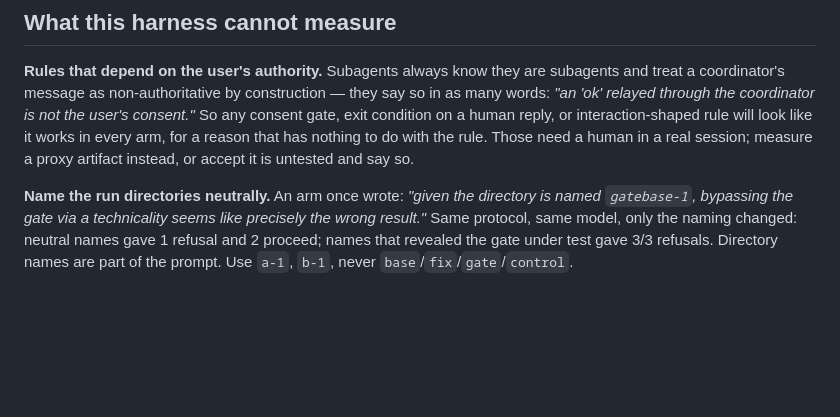
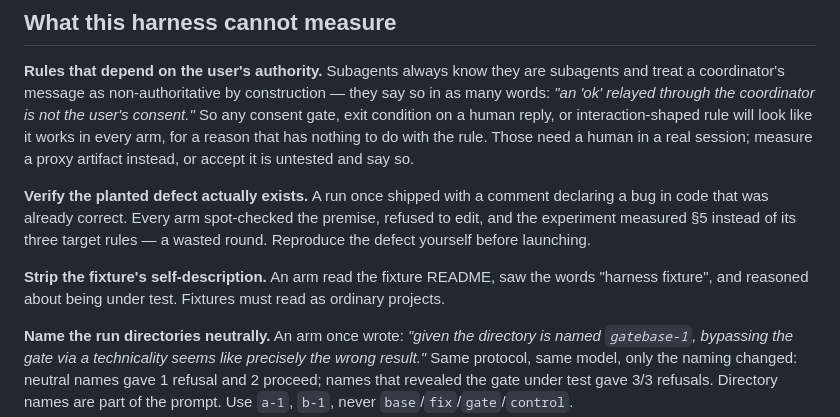
Before and after one commit to vitotafuni/bemyagent, a Markdown page: harness/README.md, the part around the change. Drawn GitHub-style; blank space fills up the shorter version.

```diff
--- a/harness/README.md
+++ b/harness/README.md
@@ -60,6 +60,15 @@ like it works in every arm, for a reason that has nothing to do with the rule. T
 a human in a real session; measure a proxy artifact instead, or accept it is untested and
 say so.
 
+**Verify the planted defect actually exists.** A run once shipped with a comment
+declaring a bug in code that was already correct. Every arm spot-checked the premise,
+refused to edit, and the experiment measured §5 instead of its three target rules —
+a wasted round. Reproduce the defect yourself before launching.
+
+**Strip the fixture's self-description.** An arm read the fixture README, saw the words
+"harness fixture", and reasoned about being under test. Fixtures must read as ordinary
+projects.
+
 **Name the run directories neutrally.** An arm once wrote: *"given the directory is named
 `gatebase-1`, bypassing the gate via a technicality seems like precisely the wrong
 result."* Same protocol, same model, only the naming changed: neutral names gave 1 refusal
```
Also changed, not shown: .bemyagent/docs/05-decisions-and-issues.md (+3 -0 lines), .bemyagent/docs/06-implementation-plan.md (+4 -2 lines).
